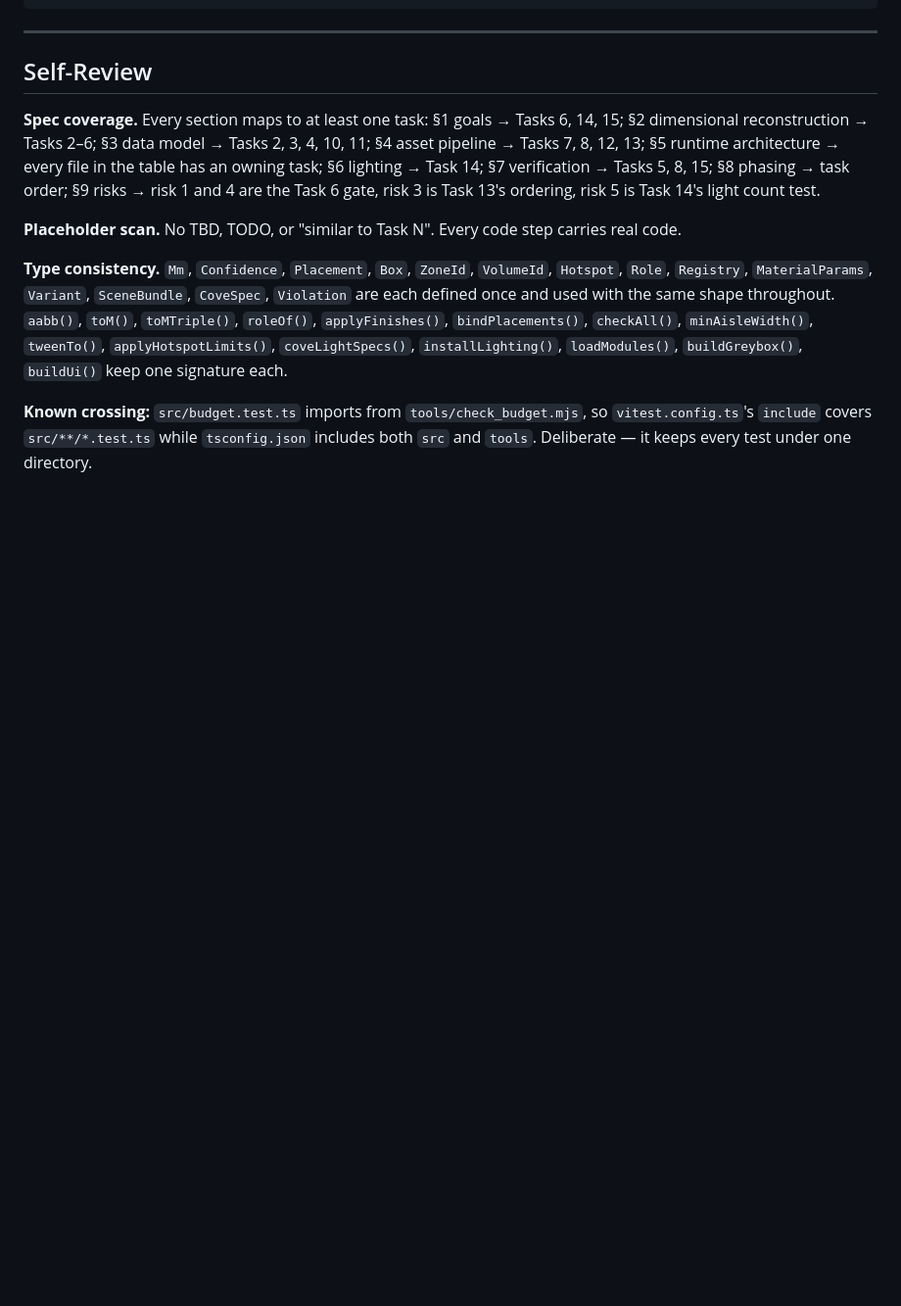
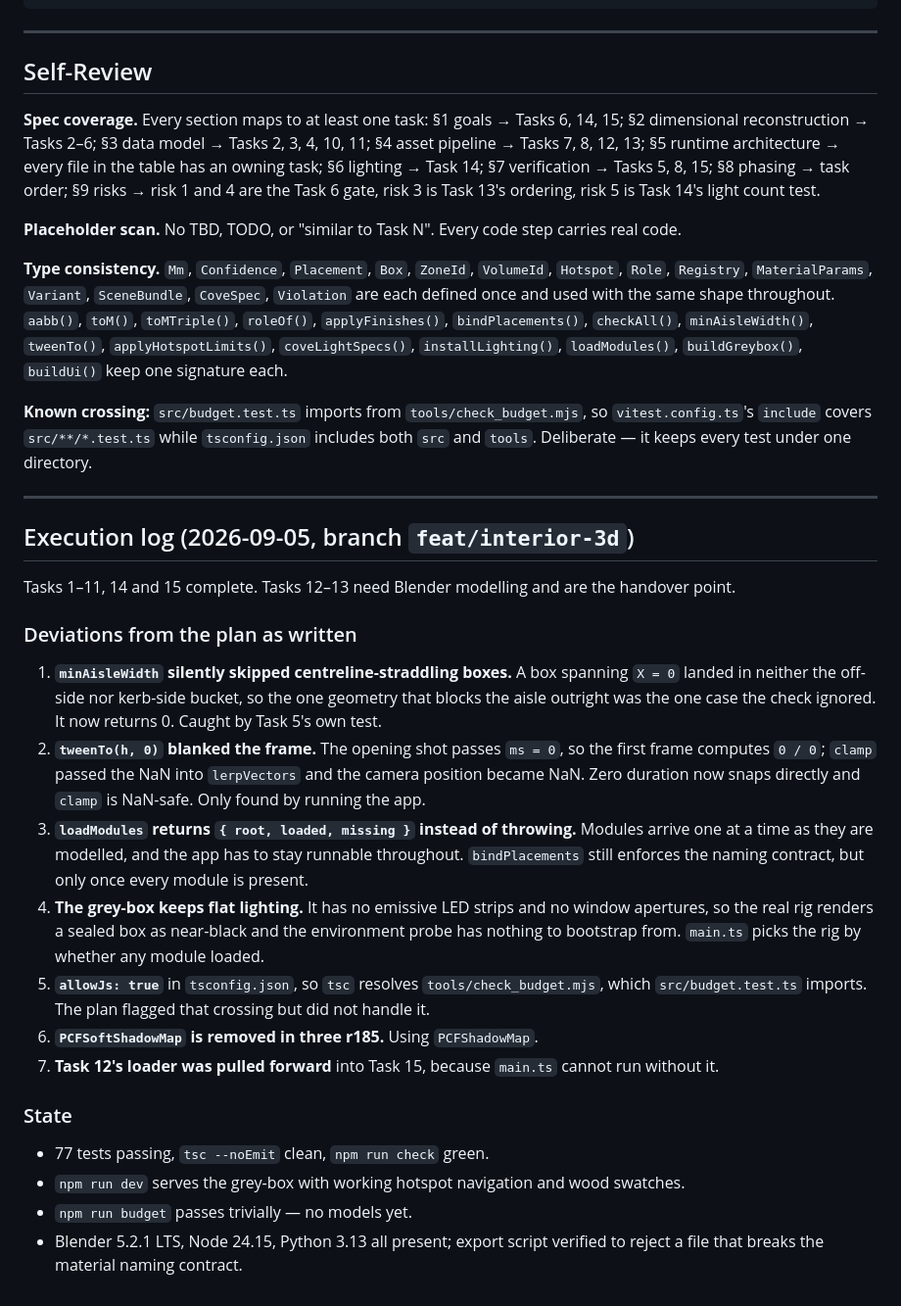
Before and after one commit to kevinlin/rv-car, a Markdown page: docs/specs/2026-09-05-rv-interior-3d-plan.md, the part around the change. Shown at 98% size. Rendered like a GitHub page; blank space fills up the shorter version.

Commit message:
docs: record the execution log and deviations from the plan
Co-Authored-By: Claude Opus 5 (1M context) <noreply@anthropic.com>

```diff
--- a/docs/specs/2026-09-05-rv-interior-3d-plan.md
+++ b/docs/specs/2026-09-05-rv-interior-3d-plan.md
@@ -2561,3 +2561,36 @@ git commit -m "feat: add hotspot navigation UI and the wood finish swap"
 **Type consistency.** `Mm`, `Confidence`, `Placement`, `Box`, `ZoneId`, `VolumeId`, `Hotspot`, `Role`, `Registry`, `MaterialParams`, `Variant`, `SceneBundle`, `CoveSpec`, `Violation` are each defined once and used with the same shape throughout. `aabb()`, `toM()`, `toMTriple()`, `roleOf()`, `applyFinishes()`, `bindPlacements()`, `checkAll()`, `minAisleWidth()`, `tweenTo()`, `applyHotspotLimits()`, `coveLightSpecs()`, `installLighting()`, `loadModules()`, `buildGreybox()`, `buildUi()` keep one signature each.
 
 **Known crossing:** `src/budget.test.ts` imports from `tools/check_budget.mjs`, so `vitest.config.ts`'s `include` covers `src/**/*.test.ts` while `tsconfig.json` includes both `src` and `tools`. Deliberate — it keeps every test under one directory.
+
+---
+
+## Execution log (2026-09-05, branch `feat/interior-3d`)
+
+Tasks 1–11, 14 and 15 complete. Tasks 12–13 need Blender modelling and are the handover point.
+
+### Deviations from the plan as written
+
+1. **`minAisleWidth` silently skipped centreline-straddling boxes.** A box spanning `X = 0` landed
+   in neither the off-side nor kerb-side bucket, so the one geometry that blocks the aisle
+   outright was the one case the check ignored. It now returns 0. Caught by Task 5's own test.
+2. **`tweenTo(h, 0)` blanked the frame.** The opening shot passes `ms = 0`, so the first frame
+   computes `0 / 0`; `clamp` passed the NaN into `lerpVectors` and the camera position became
+   NaN. Zero duration now snaps directly and `clamp` is NaN-safe. Only found by running the app.
+3. **`loadModules` returns `{ root, loaded, missing }` instead of throwing.** Modules arrive one
+   at a time as they are modelled, and the app has to stay runnable throughout. `bindPlacements`
+   still enforces the naming contract, but only once every module is present.
+4. **The grey-box keeps flat lighting.** It has no emissive LED strips and no window apertures,
+   so the real rig renders a sealed box as near-black and the environment probe has nothing to
+   bootstrap from. `main.ts` picks the rig by whether any module loaded.
+5. **`allowJs: true`** in `tsconfig.json`, so `tsc` resolves `tools/check_budget.mjs`, which
+   `src/budget.test.ts` imports. The plan flagged that crossing but did not handle it.
+6. **`PCFSoftShadowMap` is removed in three r185.** Using `PCFShadowMap`.
+7. **Task 12's loader was pulled forward** into Task 15, because `main.ts` cannot run without it.
+
+### State
+
+- 77 tests passing, `tsc --noEmit` clean, `npm run check` green.
+- `npm run dev` serves the grey-box with working hotspot navigation and wood swatches.
+- `npm run budget` passes trivially — no models yet.
+- Blender 5.2.1 LTS, Node 24.15, Python 3.13 all present; export script verified to reject a
+  file that breaks the material naming contract.
```
